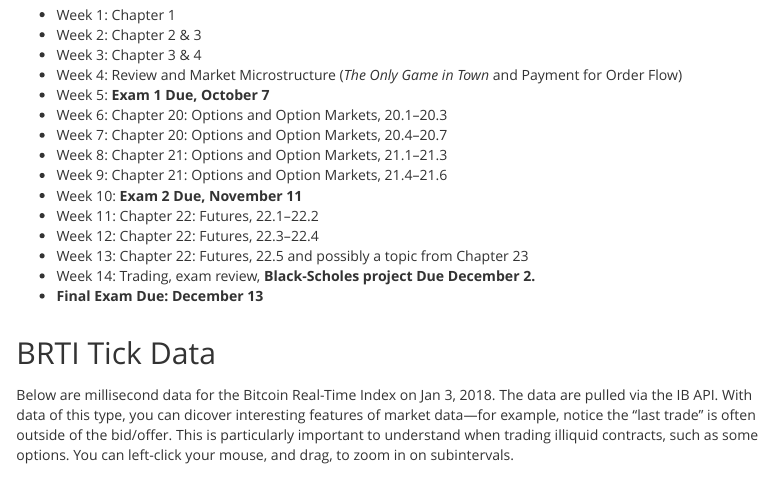
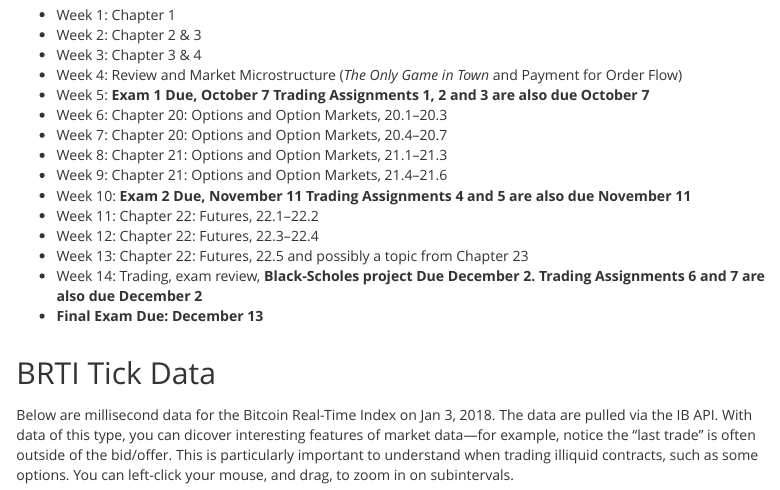
Before and after one commit to Matt-Brigida/FIN-332-syllabus, an R Markdown document (index.Rmd): the page in a window 1100 px wide, from 5010 px down. The pictures show the output file index.html that the author committed with the source, opened offline.

Commit message:
due dates trading assignments

```diff
--- a/index.Rmd
+++ b/index.Rmd
@@ -304,16 +304,16 @@ dates.
 - Week 2: Chapter 2 \& 3
 - Week 3:  Chapter 3 \& 4
 - Week 4:  Review and Market Microstructure (*The Only Game in Town* and Payment for Order Flow)
-- Week 5:  **Exam 1 Due, October 7**
+- Week 5:  **Exam 1 Due, October 7**  **Trading Assignments 1, 2 and 3 are also due October 7**
 - Week 6:  Chapter 20: Options and Option Markets, 20.1--20.3
 - Week 7:  Chapter 20: Options and Option Markets, 20.4--20.7
 - Week 8:  Chapter 21: Options and Option Markets, 21.1--21.3
 - Week 9:  Chapter 21: Options and Option Markets, 21.4--21.6
-- Week 10:  **Exam 2 Due, November 11**
+- Week 10:  **Exam 2 Due, November 11** **Trading Assignments 4 and 5 are also due November 11**
 - Week 11: Chapter 22: Futures, 22.1--22.2
 - Week 12: Chapter 22: Futures, 22.3--22.4
 - Week 13: Chapter 22: Futures, 22.5 and possibly a topic from Chapter 23
-- Week 14:  Trading, exam review, **Black-Scholes project Due December 2.**
+- Week 14:  Trading, exam review, **Black-Scholes project Due December 2.** **Trading Assignments 6 and 7 are also due December 2**
 - **Final Exam Due: December 13**
 
 ## BRTI Tick Data {#brti}
```
Also changed, not shown: index.html.
